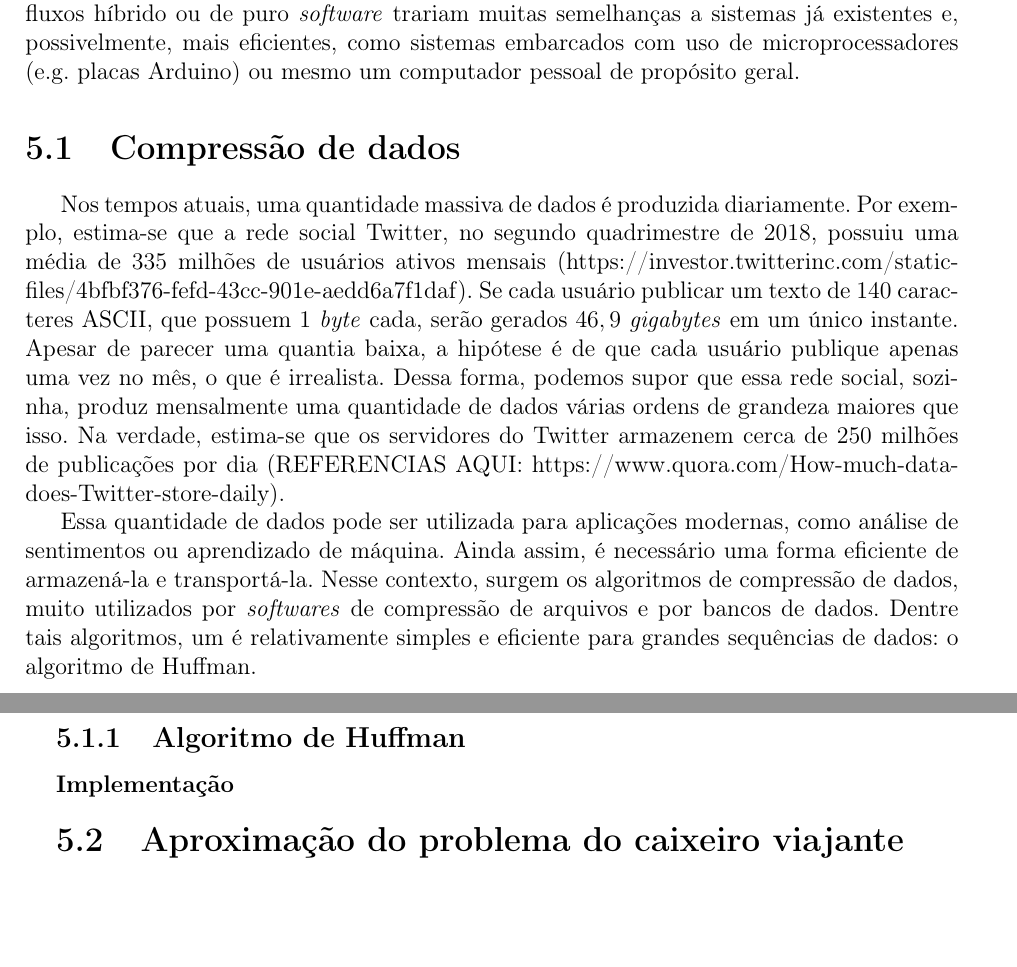
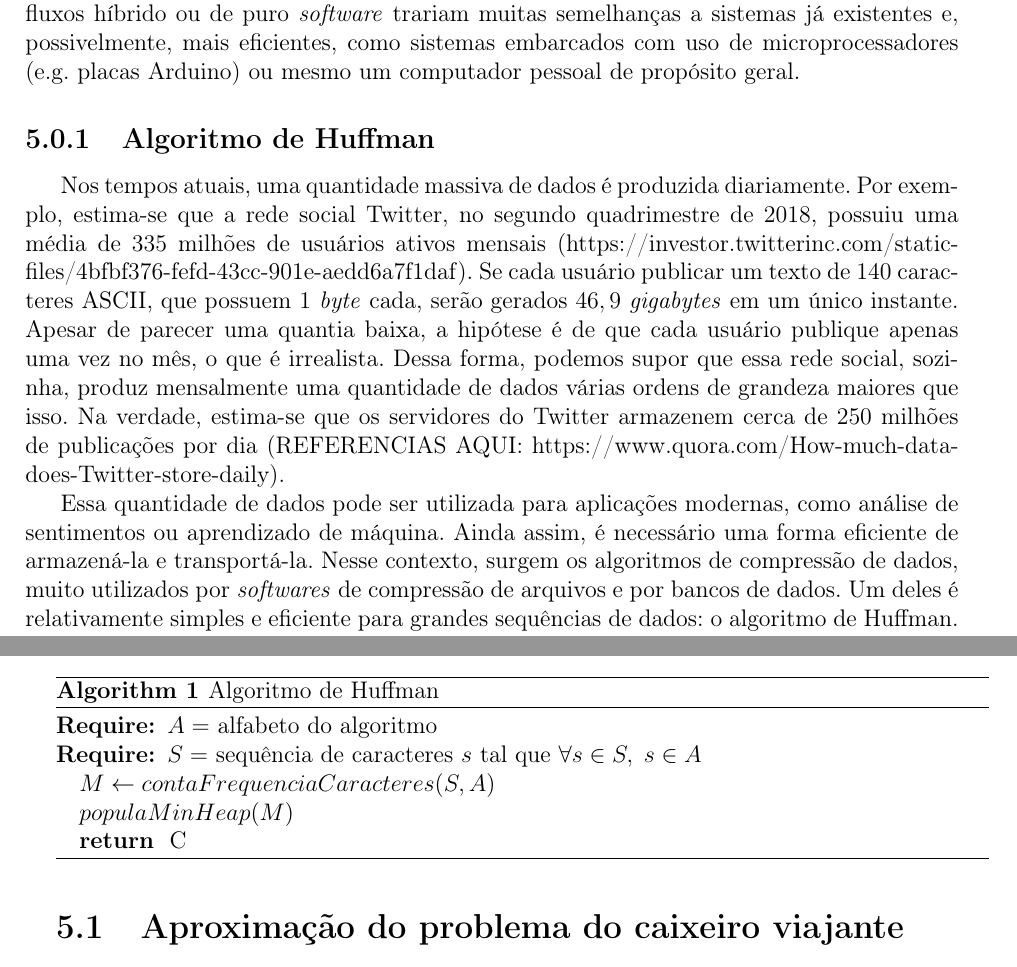
Before and after one commit to JoaoHL/tcc, a LaTeX thesis (anotacoes/template/monografia_template.tex, which reads anotacoes/template/cap-algoritmos.tex): two parts of pages 27 and 28 of 35 before the commit and two parts of pages 27 and 28 of 37 after it, joined at a grey line, cut so that both start at the same text, the shorter picture padded with empty space. Compiled offline with pdfLaTeX; the source files are stored in an older character set and shown here as Unicode.

Commit message:
pseudocodigo de huffman

```diff
--- a/anotacoes/template/cap-algoritmos.tex
+++ b/anotacoes/template/cap-algoritmos.tex
@@ -6,15 +6,37 @@ Este capítulo descreve o processo de escolha e desenvolvimento dos algoritmos u
 
 Tal fluxo foi utilizado devido à mudança radical entre um algoritmo programado para um processador comum, e o mesmo algoritmo rodando puramente em \textit{hardware}. Usar os fluxos híbrido ou de puro \textit{software} trariam muitas semelhanças a sistemas já existentes e, possivelmente, mais eficientes, como sistemas embarcados com uso de microprocessadores (e.g. placas Arduino) ou mesmo um computador pessoal de propósito geral.
 
-\section{Compressão de dados}
+\subsection{Algoritmo de Huffman}
 
 Nos tempos atuais, uma quantidade massiva de dados é produzida diariamente. Por exemplo, estima-se que a rede social Twitter, no segundo quadrimestre de $2018$, possuiu uma média de $335$ milhões de usuários ativos mensais (https://investor.twitterinc.com/static-files/4bfbf376-fefd-43cc-901e-aedd6a7f1daf). Se cada usuário publicar um texto de $140$ caracteres ASCII, que possuem $1$ \textit{byte} cada, serão gerados $46,9$ \textit{gigabytes} em um único instante. Apesar de parecer uma quantia baixa, a hipótese é de que cada usuário publique apenas uma vez no mês, o que é irrealista. Dessa forma, podemos supor que essa rede social, sozinha, produz mensalmente uma quantidade de dados várias ordens de grandeza maiores que isso. Na verdade, estima-se que os servidores do Twitter armazenem cerca de $250$ milhões de publicações por dia (REFERENCIAS AQUI: https://www.quora.com/How-much-data-does-Twitter-store-daily).
 
-Essa quantidade de dados pode ser utilizada para aplicações modernas, como análise de sentimentos ou aprendizado de máquina. Ainda assim, é necessário uma forma eficiente de armazená-la e transportá-la. Nesse contexto, surgem os algoritmos de compressão de dados, muito utilizados por \textit{softwares} de compressão de arquivos e por bancos de dados. Dentre tais algoritmos, um é relativamente simples e eficiente para grandes sequências de dados: o algoritmo de Huffman.
+Essa quantidade de dados pode ser utilizada para aplicações modernas, como análise de sentimentos ou aprendizado de máquina. Ainda assim, é necessário uma forma eficiente de armazená-la e transportá-la. Nesse contexto, surgem os algoritmos de compressão de dados, muito utilizados por \textit{softwares} de compressão de arquivos e por bancos de dados. Um deles é relativamente simples e eficiente para grandes sequências de dados: o algoritmo de Huffman.
 
-\subsection{Algoritmo de Huffman}
+O algoritmo (ou codificação) de Huffman é um algoritmo que constrói uma codificação para comprimir uma sequência de caracteres com base na frequência de cada um deles no arquivo. A ideia do algoritmo é a de que caracteres (ou sequências de caracteres) mais frequentes sejam codificados em um código menor, diminuindo a quantidade de \textit{bits} necessários para representá-los. Tal algoritmo é utilizado em compactadores de arquivos famosos, como o \textit{gzip} (http://www.gzip.org/).
 
 \subsubsection{Implementação}
+
+A implementação do algoritmo de Huffman envolve, em termos de estruturas de dados, o uso de \textit{heaps} mínimos para construir uma \textit{trie} que representa a codificação. A entrada deve conter caracteres de um conjunto previamente fornecido para o algoritmo como, por exemplo, os caracteres ASCII ou UTF-8. Tal conjunto é denominado \textit{alfabeto} do algoritmo. A codificação é descrita pelo pseudocódigo em \ref{pseudocodigo-huffman}.
+
+\begin{algorithm}[H]\label{pseudocodigo-huffman}
+	\caption{Algoritmo de Huffman}
+	\begin{algorithmic}
+		\REQUIRE $A =$ alfabeto do algoritmo
+		\REQUIRE $S =$ sequência de caracteres $s$ tal que $\forall s \in S,\; s \in A$
+
+		\STATE $M \gets contaFrequenciaCaracteres(S, A)$
+		\STATE $populaMinHeap(M)$
+
+
+		\RETURN C\;
+	\end{algorithmic}
+\end{algorithm}
+
+
+
+
+
+
 
 \section{Aproximação do problema do caixeiro viajante}
 
```
Also changed, not shown: anotacoes/template/monografia_template.pdf (added), anotacoes/template/cap-algoritmos.tex (8 more changed lines). Lines whose indentation alone changed are shown as unchanged.
